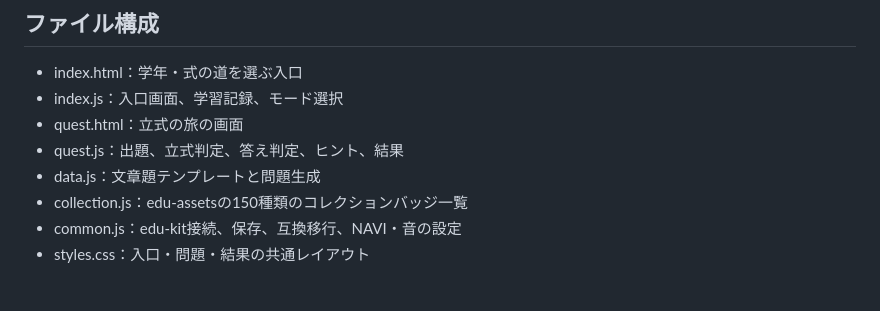
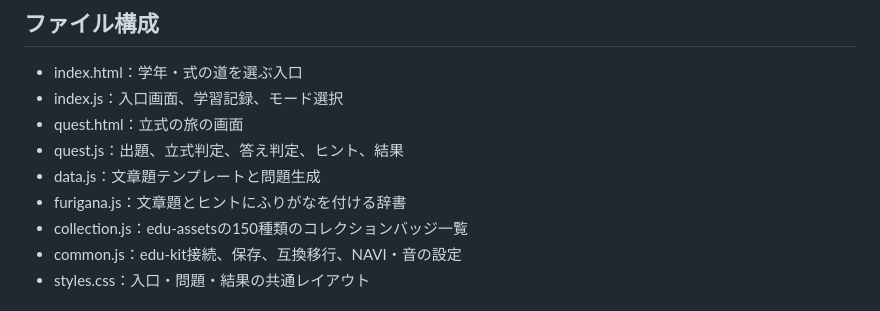
Before and after one commit to TT-sensei/bunsyo-dai, a Markdown page: README.md, the part around the change. Rendered like a GitHub page.

Commit message:
Document dictionary-based furigana

```diff
--- a/README.md
+++ b/README.md
@@ -84,6 +84,7 @@ NAVIは、問題文や入力欄を置き換えない補助役です。キャラ
 - quest.html：立式の旅の画面
 - quest.js：出題、立式判定、答え判定、ヒント、結果
 - data.js：文章題テンプレートと問題生成
+- furigana.js：文章題とヒントにふりがなを付ける辞書
 - collection.js：edu-assetsの150種類のコレクションバッジ一覧
 - common.js：edu-kit接続、保存、互換移行、NAVI・音の設定
 - styles.css：入口・問題・結果の共通レイアウト
```
